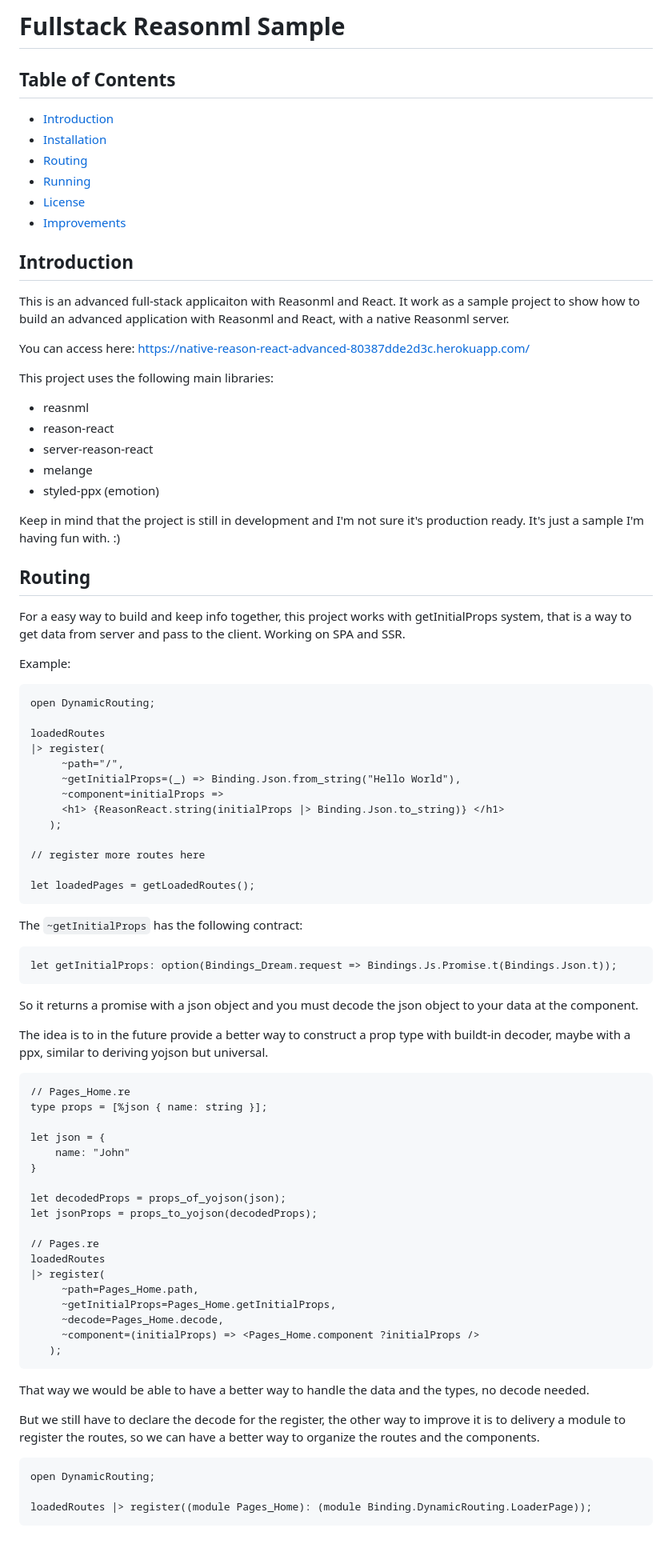
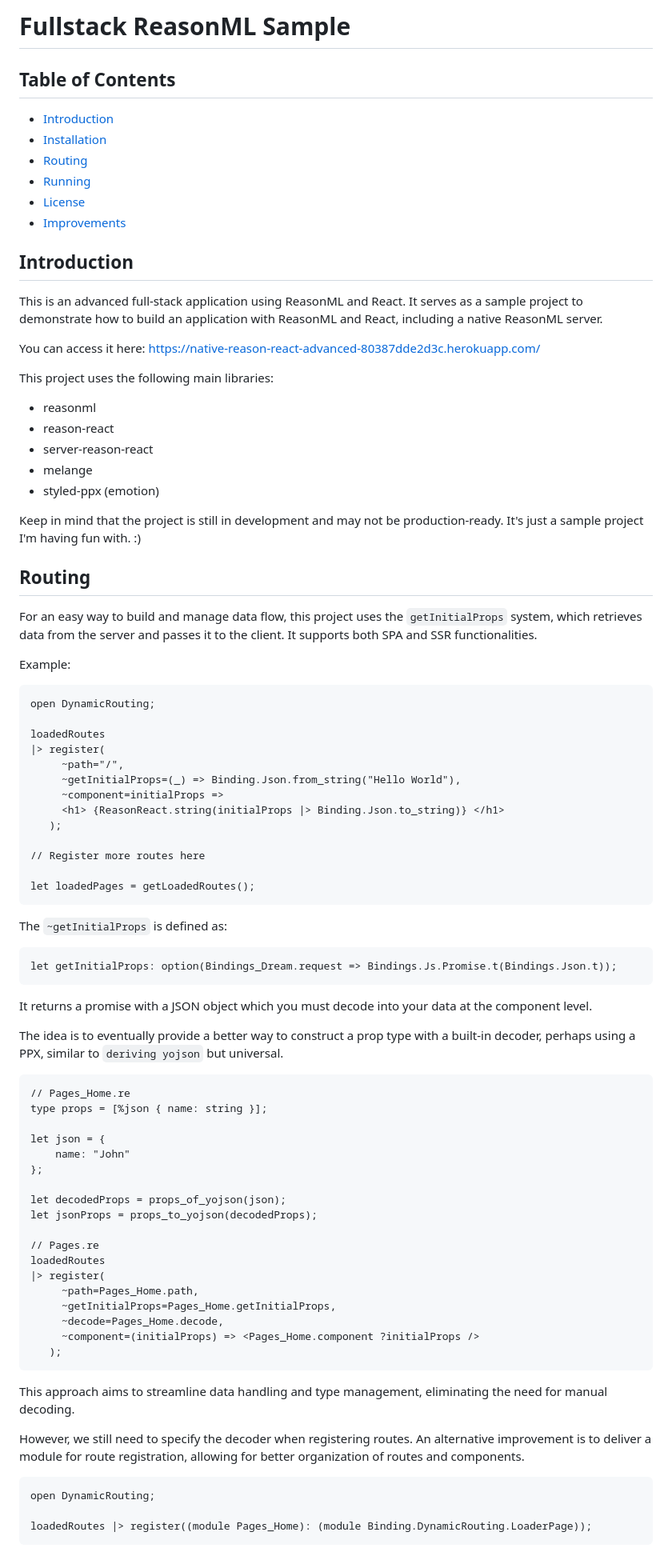
Before and after one commit to pedrobslisboa/full-stack-reasonml-advanced-sample, a Markdown page: README.md, the part around the change printed below. Shown: that part at 80% size. Drawn GitHub-style.

````diff
--- a/README.md
+++ b/README.md
@@ -1,4 +1,4 @@
-# Fullstack Reasonml Sample
+# Fullstack ReasonML Sample
 
 ## Table of Contents
 
@@ -11,26 +11,23 @@
 
 ## Introduction
 
-This is an advanced full-stack applicaiton with Reasonml and React.
-It work as a sample project to show how to build an advanced application with Reasonml and React, with a native Reasonml server.
+This is an advanced full-stack application using ReasonML and React. It serves as a sample project to demonstrate how to build an application with ReasonML and React, including a native ReasonML server.
 
-You can access here: https://native-reason-react-advanced-80387dde2d3c.herokuapp.com/
+You can access it here: https://native-reason-react-advanced-80387dde2d3c.herokuapp.com/
 
 This project uses the following main libraries:
 
-- reasnml
+- reasonml
 - reason-react
 - server-reason-react
 - melange
 - styled-ppx (emotion)
 
-Keep in mind that the project is still in development and I'm not sure it's production ready.
-It's just a sample I'm having fun with. :)
+Keep in mind that the project is still in development and may not be production-ready. It's just a sample project I'm having fun with. :)
 
 ## Routing
 
-For a easy way to build and keep info together, this project works with getInitialProps system, that is a way to get data from server and pass to the client. Working on SPA and SSR.
-
+For an easy way to build and manage data flow, this project uses the `getInitialProps` system, which retrieves data from the server and passes it to the client. It supports both SPA and SSR functionalities.
 
 Example:
 ```reason
@@ -44,19 +41,19 @@ loadedRoutes
      <h1> {ReasonReact.string(initialProps |> Binding.Json.to_string)} </h1>
    );
 
-// register more routes here
+// Register more routes here
 
 let loadedPages = getLoadedRoutes();
 ```
 
-The `~getInitialProps` has the following contract:
+The `~getInitialProps` is defined as:
 ```reason
 let getInitialProps: option(Bindings_Dream.request => Bindings.Js.Promise.t(Bindings.Json.t));
 ```
 
-So it returns a promise with a json object and you must decode the json object to your data at the component.
+It returns a promise with a JSON object which you must decode into your data at the component level.
 
-The idea is to in the future provide a better way to construct a prop type with buildt-in decoder, maybe with a ppx, similar to deriving yojson but universal.
+The idea is to eventually provide a better way to construct a prop type with a built-in decoder, perhaps using a PPX, similar to `deriving yojson` but universal.
 
 ```reason
 // Pages_Home.re
@@ -64,7 +61,7 @@ type props = [%json { name: string }];
 
 let json = {
     name: "John"
-}
+};
 
 let decodedProps = props_of_yojson(json);
 let jsonProps = props_to_yojson(decodedProps);
@@ -79,9 +76,9 @@ loadedRoutes
    );
 ```
 
-That way we would be able to have a better way to handle the data and the types, no decode needed.
+This approach aims to streamline data handling and type management, eliminating the need for manual decoding.
 
-But we still have to declare the decode for the register, the other way to improve it is to delivery a module to register the routes, so we can have a better way to organize the routes and the components.
+However, we still need to specify the decoder when registering routes. An alternative improvement is to deliver a module for route registration, allowing for better organization of routes and components.
 
 ```reason
 open DynamicRouting;
````
Also changed, not shown: other parts of README.md (+16 -16 lines).
